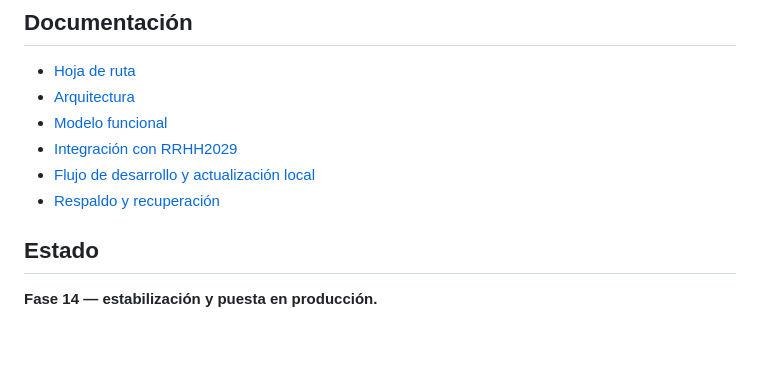
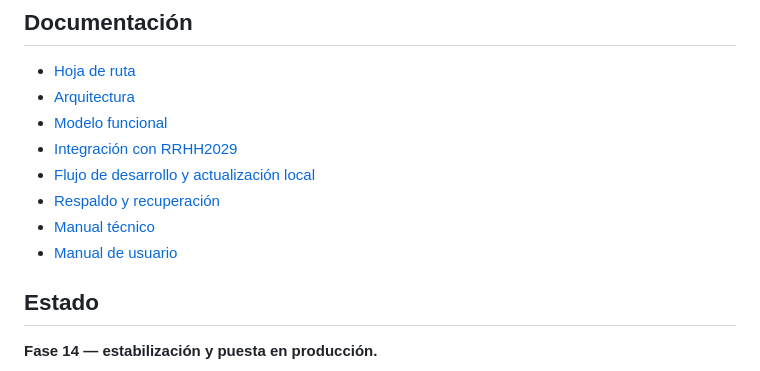
Before and after one commit to rrene7/SINDESG, a Markdown page: README.md, the part around the change. GitHub-like rendering; blank space fills up the shorter version.

Commit message:
docs: link phase 14c manuals

```diff
--- a/README.md
+++ b/README.md
@@ -90,6 +90,8 @@ Las fotografías de los artículos serán fotografías reales cargadas por los u
 - [Integración con RRHH2029](docs/INTEGRACION_RRHH.md)
 - [Flujo de desarrollo y actualización local](docs/DESARROLLO.md)
 - [Respaldo y recuperación](docs/RESPALDO_RECUPERACION.md)
+- [Manual técnico](docs/MANUAL_TECNICO.md)
+- [Manual de usuario](docs/MANUAL_USUARIO.md)
 
 ## Estado
 
```
